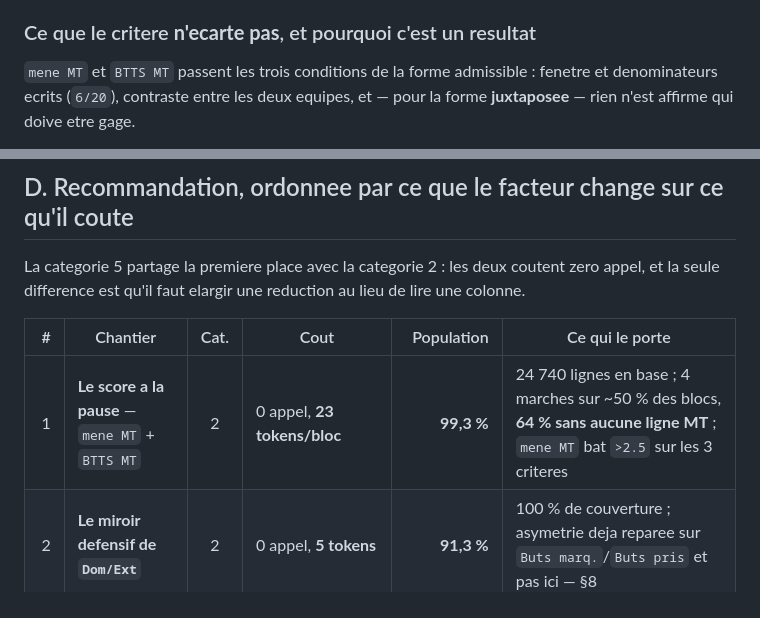
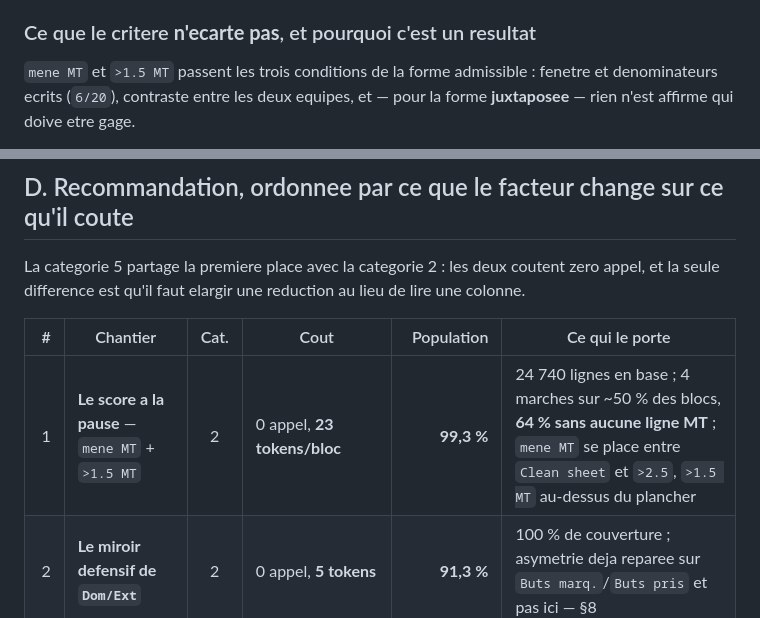
Before and after one commit to tclrcc/myAssistantBet, a Markdown page: audit/04_couverture_football.md, 2 parts joined by grey strips. GitHub-like rendering.

```diff
--- a/audit/04_couverture_football.md
+++ b/audit/04_couverture_football.md
@@ -581,7 +626,7 @@ serait produire un jugement que rien ne gage.**
 
 ### Ce que le critere **n'ecarte pas**, et pourquoi c'est un resultat
 
-`mene MT` et `BTTS MT` passent les trois conditions de la forme admissible :
+`mene MT` et `>1.5 MT` passent les trois conditions de la forme admissible :
 fenetre et denominateurs ecrits (`6/20`), contraste entre les deux equipes,
 et — pour la forme **juxtaposee** — rien n'est affirme qui doive etre gage.
 
@@ -611,7 +656,7 @@ de lire une colonne.
 
 | # | Chantier | Cat. | Cout | Population | Ce qui le porte |
 | ---: | --- | :---: | --- | ---: | --- |
-| 1 | **Le score a la pause** — `mene MT` + `BTTS MT` | 2 | 0 appel, **23 tokens/bloc** | **99,3 %** | 24 740 lignes en base ; 4 marches sur ~50 % des blocs, **64 % sans aucune ligne MT** ; `mene MT` bat `>2.5` sur les 3 criteres |
+| 1 | **Le score a la pause** — `mene MT` + `>1.5 MT` | 2 | 0 appel, **23 tokens/bloc** | **99,3 %** | 24 740 lignes en base ; 4 marches sur ~50 % des blocs, **64 % sans aucune ligne MT** ; `mene MT` se place entre `Clean sheet` et `>2.5`, `>1.5 MT` au-dessus du plancher |
 | 2 | **Le miroir defensif de `Dom/Ext`** | 2 | 0 appel, **5 tokens** | **91,3 %** | 100 % de couverture ; asymetrie deja reparee sur `Buts marq.`/`Buts pris` et pas ici — §8 |
 | 3 | **Les tirs concedes** sur `Tirs` | 2 | 0 appel, **8 tokens** | **80,7 %** | 3 lignes de profil sur 4 rendent les deux faces ; `shots_on_against` a 98,6 % ; c'est le facteur **independant** du taux d'arret |
 | 4 | **Le niveau des adversaires** | 5 | 0 appel, 2 reductions a elargir | ~82 % de la fenetre | pendant de `Niveau adv.` au tennis ; `Forme 5` traite une victoire sur le dernier comme une victoire sur le premier |
```
Also changed, not shown: other parts of audit/04_couverture_football.md (+93 -37 lines).
